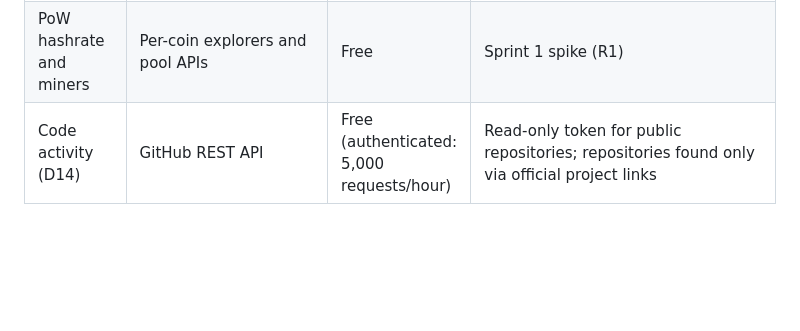
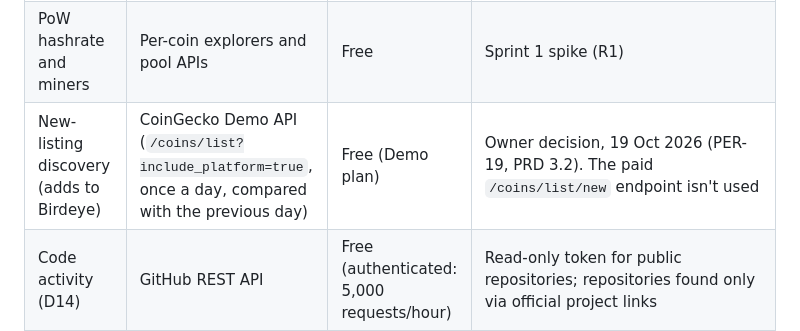
Before and after one commit to perpleksl/Tidewatch, a Markdown page: ARCHITECTURE.md, the part around the change. GitHub-like rendering; blank space fills up the shorter version.

```diff
--- a/ARCHITECTURE.md
+++ b/ARCHITECTURE.md
@@ -203,6 +203,7 @@ Each provider sits behind an adapter in `backend/tidewatch/ingestion/` with a co
 | Contract security | GoPlus | Free (150K CU/month) | Paid from $199/month if limits are hit |
 | SafeTrade prices and volume | CoinGecko Demo API (`/coins/{id}/tickers`), reading the SafeTrade ticker | Free (Demo plan) | Changed in PER-18 (19 Oct 2026): SafeTrade blocks requests from Render (HTTP 403). SafeTrade stays the price venue; if it has no current ticker, the highest-volume USDT venue is used and named in `source`. Low CoinGecko Trust Score (2/10); fed into risk as a venue factor |
 | PoW hashrate and miners | Per-coin explorers and pool APIs | Free | Sprint 1 spike (R1) |
+| New-listing discovery (adds to Birdeye) | CoinGecko Demo API (`/coins/list?include_platform=true`, once a day, compared with the previous day) | Free (Demo plan) | Owner decision, 19 Oct 2026 (PER-19, PRD 3.2). The paid `/coins/list/new` endpoint isn't used |
 | Code activity (D14) | GitHub REST API | Free (authenticated: 5,000 requests/hour) | Read-only token for public repositories; repositories found only via official project links |
 | X live posts | twitterapi.io (reseller) | Pay-as-you-go credits (~$20–30/month) | Decided in spike R2 (PER-16, 18 Oct 2026): ~25× cheaper than the official API at ~100k posts/month. Not an official X partner; revisit before Phase 3 (OQ2). Fallback: SocialData. See `docs/spikes/R2-x-data.md` |
 | X history | twitterapi.io (same account) | ~$0.15 per 1,000 posts, one-off per backfill | Decided in spike R2 (PER-16). Coverage of the $MASK window checked with `backend/scripts/x_history_probe.py` |
```
Also changed, not shown: PRD.md (+15 -2 lines).
